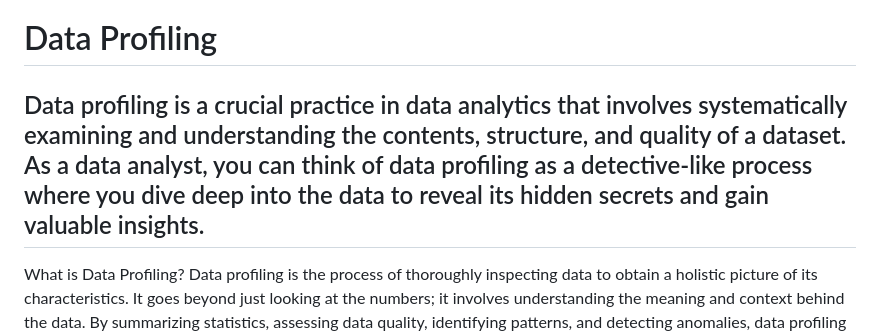
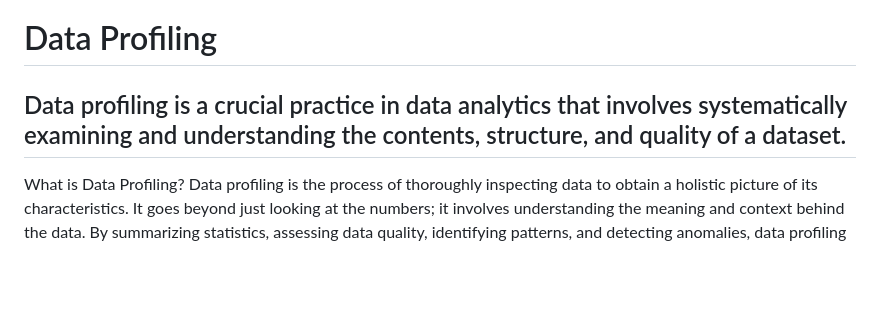
Before and after one commit to jayronsoares/data_profiling, a Markdown page: README.md, the part around the change. Drawn GitHub-style; blank space fills up the shorter version.

```diff
--- a/README.md
+++ b/README.md
@@ -1,5 +1,5 @@
 # Data Profiling
-## Data profiling is a crucial practice in data analytics that involves systematically examining and understanding the contents, structure, and quality of a dataset. As a data analyst, you can think of data profiling as a detective-like process where you dive deep into the data to reveal its hidden secrets and gain valuable insights.
+## Data profiling is a crucial practice in data analytics that involves systematically examining and understanding the contents, structure, and quality of a dataset.
 
 What is Data Profiling?
 Data profiling is the process of thoroughly inspecting data to obtain a holistic picture of its characteristics. It goes beyond just looking at the numbers; it involves understanding the meaning and context behind the data. By summarizing statistics, assessing data quality, identifying patterns, and detecting anomalies, data profiling paints a comprehensive portrait of the dataset.
```
